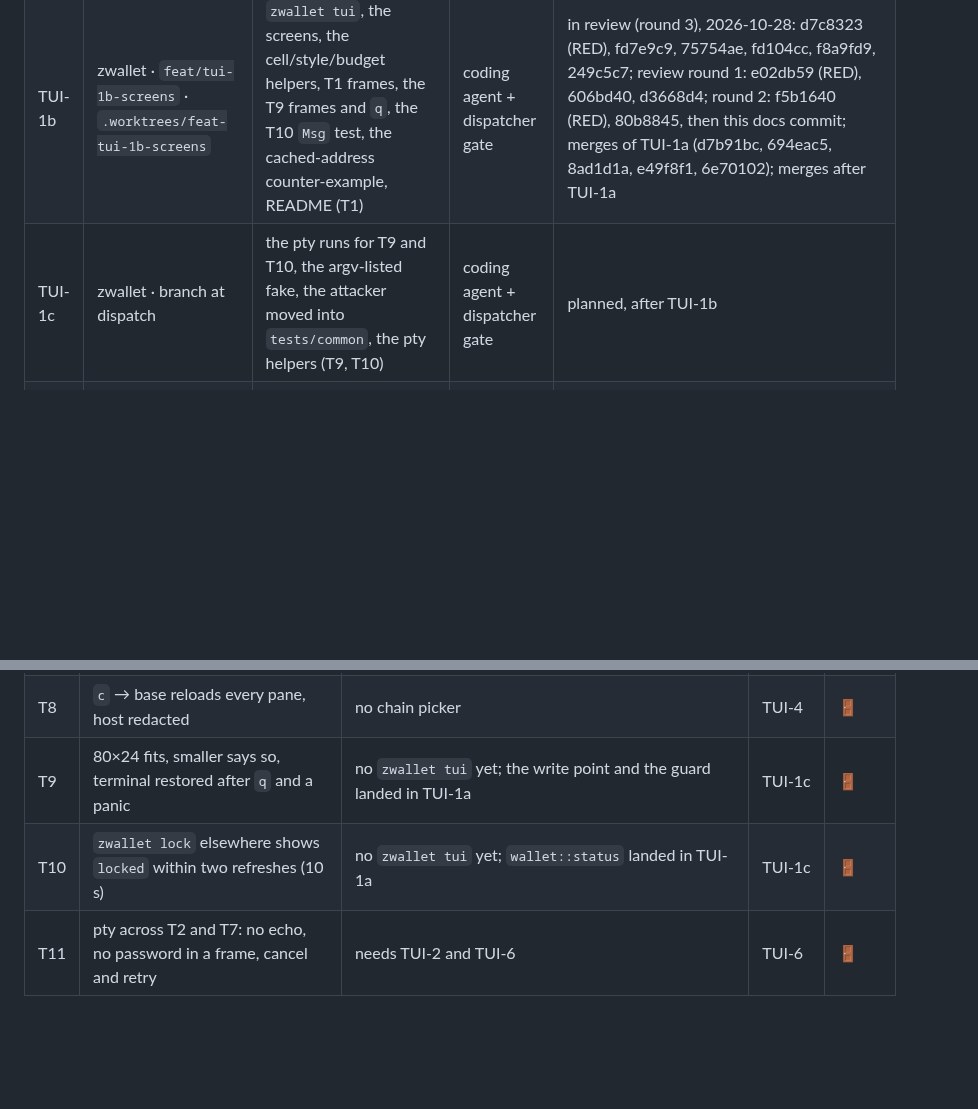
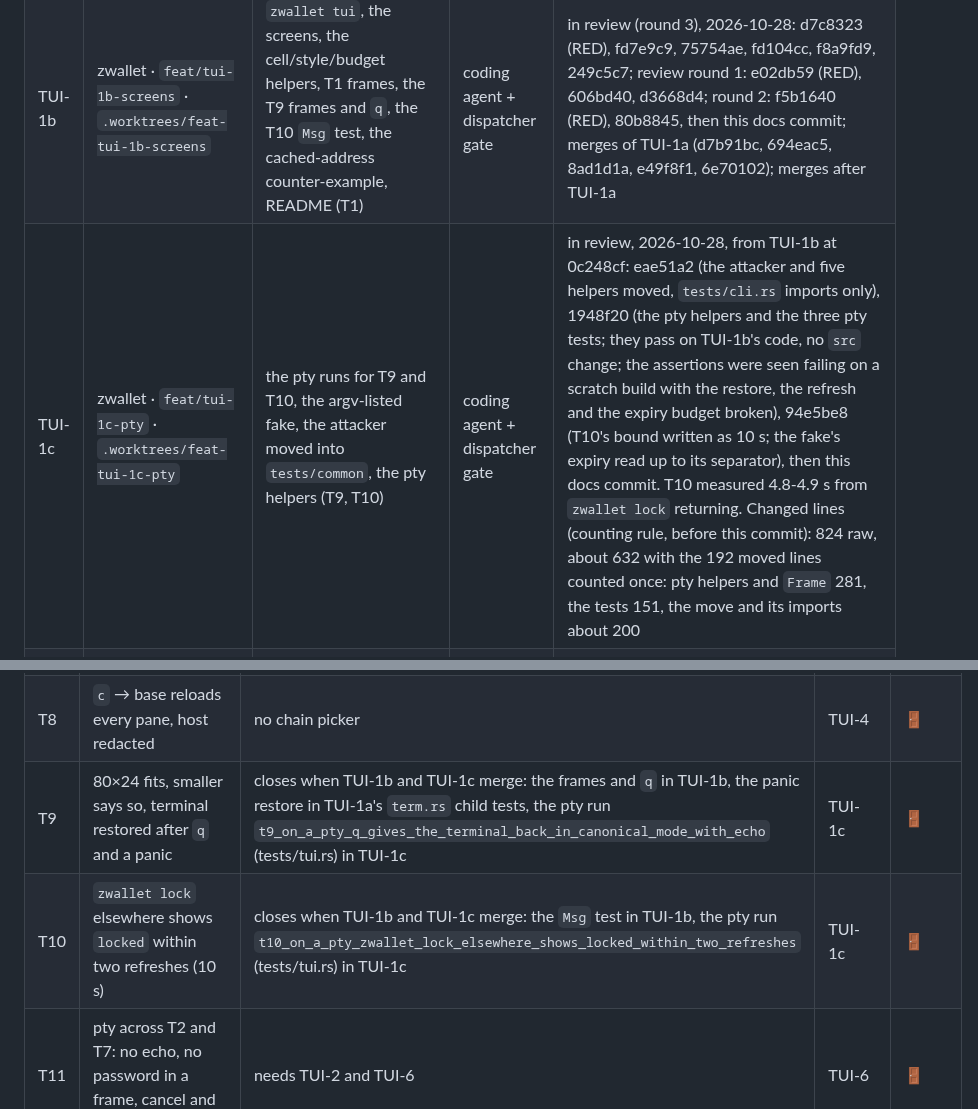
Before and after one commit to 2lab-ai/zwallet, a Markdown page: .prd/v0-2-tui/loop.md, 2 parts joined by grey strips. Drawn GitHub-style; blank space fills up the shorter version.

```diff
--- a/.prd/v0-2-tui/loop.md
+++ b/.prd/v0-2-tui/loop.md
@@ -28,7 +28,7 @@ end); the dispatcher's decision in review round 1 the same day.
 |---|---|---|---|---|
 | TUI-1a | zwallet · `feat/tui-1-shell` · `.worktrees/feat-tui-1-shell` | ratatui/crossterm, `FilteredBackend` and the terminal guard, `wallet::keys`, `wallet::status`, `wallet::net` with `list` and `status` on them (no acceptance ID) | coding agent + dispatcher gate | in review (round 7), 2026-10-28. Commits: 66f038c (RED), 4f527f5, 784cfa3, 4f4a153, 5119e36 (c14's clock-step tolerance), 70631ae; review round 1: 95085a8 (RED), e88cd61, e500cad; round 2: b938af1 (RED), a89465d, 9de1521; round 3: d0b1ecf (RED), 0ece36e, 627f367; round 4: 7fcc57b (RED), 99f98dc, 314be53; round 5: 8e45948 (RED), b642bd6, 1d3ec39; 9524890 (the outside daemon's 10m unlock); round 6: 1e68e53 and 40cf954 (RED), df0bd1b, then this docs commit. Changed lines (counting rule, before this commit): 1,724 raw, about 1,690 with the 37 lines moved from `list` and `status` into `wallet.rs` counted once; code about 770 (`term.rs` 491 of it), tests 833 (`term.rs` 803: its test module and the 25-line test-only `seam` module, the review rounds' panic, guard and filter cases, eight of them child processes; `tests/cli.rs` 30), `.prd` 85. Over the ~800 cap because of the tests the reviews asked for |
 | TUI-1b | zwallet · `feat/tui-1b-screens` · `.worktrees/feat-tui-1b-screens` | `zwallet tui`, the screens, the cell/style/budget helpers, T1 frames, the T9 frames and `q`, the T10 `Msg` test, the cached-address counter-example, README (T1) | coding agent + dispatcher gate | in review (round 3), 2026-10-28: d7c8323 (RED), fd7e9c9, 75754ae, fd104cc, f8a9fd9, 249c5c7; review round 1: e02db59 (RED), 606bd40, d3668d4; round 2: f5b1640 (RED), 80b8845, then this docs commit; merges of TUI-1a (d7b91bc, 694eac5, 8ad1d1a, e49f8f1, 6e70102); merges after TUI-1a |
-| TUI-1c | zwallet · branch at dispatch | the pty runs for T9 and T10, the argv-listed fake, the attacker moved into `tests/common`, the pty helpers (T9, T10) | coding agent + dispatcher gate | planned, after TUI-1b |
+| TUI-1c | zwallet · `feat/tui-1c-pty` · `.worktrees/feat-tui-1c-pty` | the pty runs for T9 and T10, the argv-listed fake, the attacker moved into `tests/common`, the pty helpers (T9, T10) | coding agent + dispatcher gate | in review, 2026-10-28, from TUI-1b at 0c248cf: eae51a2 (the attacker and five helpers moved, `tests/cli.rs` imports only), 1948f20 (the pty helpers and the three pty tests; they pass on TUI-1b's code, no `src` change; the assertions were seen failing on a scratch build with the restore, the refresh and the expiry budget broken), 94e5be8 (T10's bound written as 10 s; the fake's expiry read up to its separator), then this docs commit. T10 measured 4.8-4.9 s from `zwallet lock` returning. Changed lines (counting rule, before this commit): 824 raw, about 632 with the 192 moved lines counted once: pty helpers and `Frame` 281, the tests 151, the move and its imports about 200 |
 | TUI-2 | zwallet · `feat/tui-2-warmup` · `.worktrees/feat-tui-2-warmup` | warm-up, password field, password check (checked list, pinned addresses), make active, address trust (T2, T2b) | coding agent + dispatcher gate | planned, after TUI-1c |
 | TUI-3 | zwallet · `feat/tui-3-history` · `.worktrees/feat-tui-3-history` | balance, journal rows, explorer client, merge (T3, T3b) | coding agent + dispatcher gate | planned, after TUI-2 and the explorer re-measure |
 | TUI-4 | zwallet · `feat/tui-4-detail` · `.worktrees/feat-tui-4-detail` | tx detail with receipt token movements, `dropped/replaced`, chain switch (T4, T6c, T8) | coding agent + dispatcher gate | planned, after TUI-3 |
@@ -71,8 +71,8 @@ end); the dispatcher's decision in review round 1 the same day.
 | T6c | `dropped/replaced` | no code tells it | TUI-4 | 🚪 |
 | T7 | add `bob` while warm, summary above the password, locked after | edit path reads `/dev/tty` itself | TUI-6 | 🚪 |
 | T8 | `c` → base reloads every pane, host redacted | no chain picker | TUI-4 | 🚪 |
-| T9 | 80×24 fits, smaller says so, terminal restored after `q` and a panic | no `zwallet tui` yet; the write point and the guard landed in TUI-1a | TUI-1c | 🚪 |
-| T10 | `zwallet lock` elsewhere shows `locked` within two refreshes (10 s) | no `zwallet tui` yet; `wallet::status` landed in TUI-1a | TUI-1c | 🚪 |
+| T9 | 80×24 fits, smaller says so, terminal restored after `q` and a panic | closes when TUI-1b and TUI-1c merge: the frames and `q` in TUI-1b, the panic restore in TUI-1a's `term.rs` child tests, the pty run `t9_on_a_pty_q_gives_the_terminal_back_in_canonical_mode_with_echo` (tests/tui.rs) in TUI-1c | TUI-1c | 🚪 |
+| T10 | `zwallet lock` elsewhere shows `locked` within two refreshes (10 s) | closes when TUI-1b and TUI-1c merge: the `Msg` test in TUI-1b, the pty run `t10_on_a_pty_zwallet_lock_elsewhere_shows_locked_within_two_refreshes` (tests/tui.rs) in TUI-1c | TUI-1c | 🚪 |
 | T11 | pty across T2 and T7: no echo, no password in a frame, cancel and retry | needs TUI-2 and TUI-6 | TUI-6 | 🚪 |
 
 ## Next
```
Also changed, not shown: .prd/v0-2-tui/units.md (+7 -7 lines).
